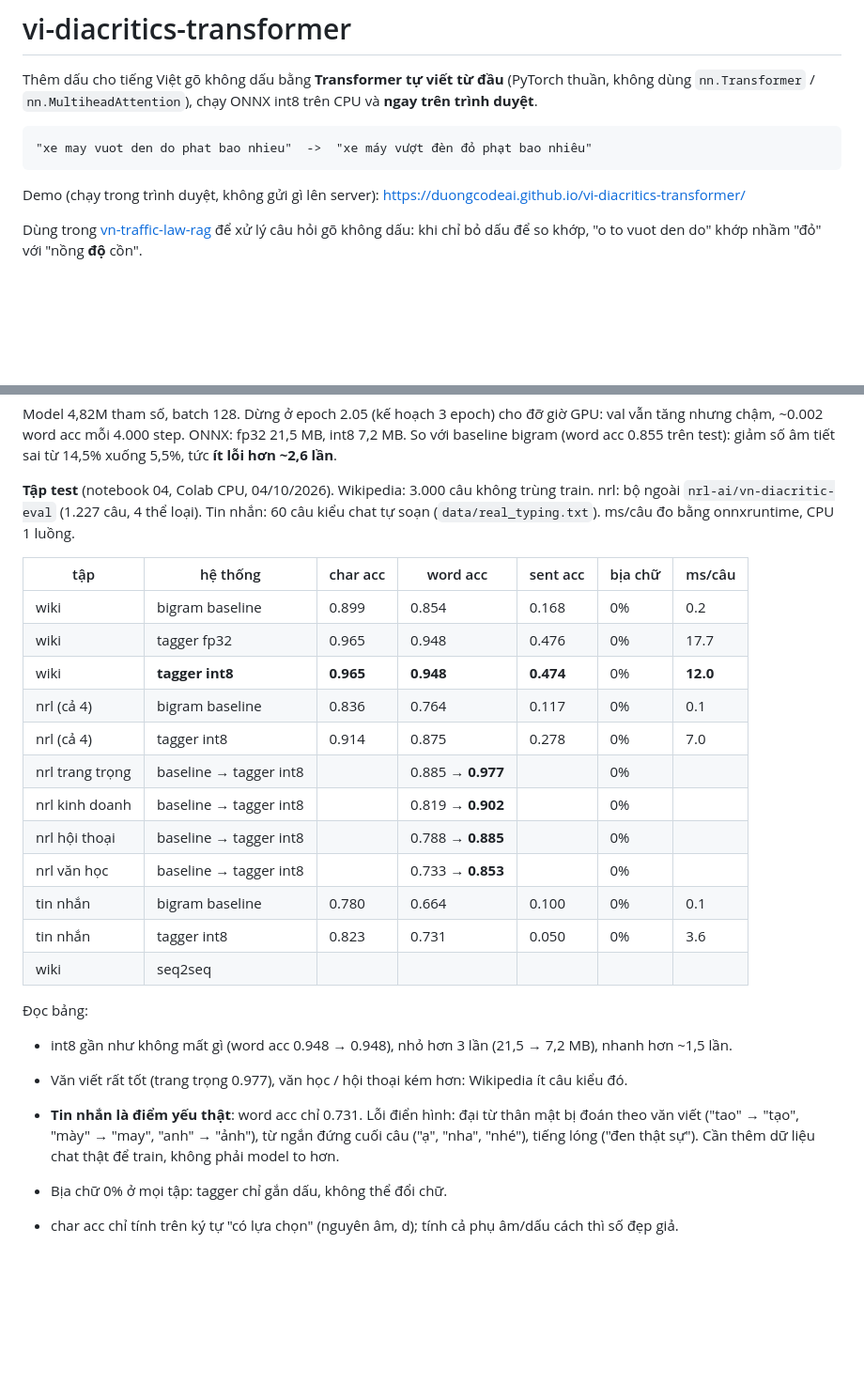
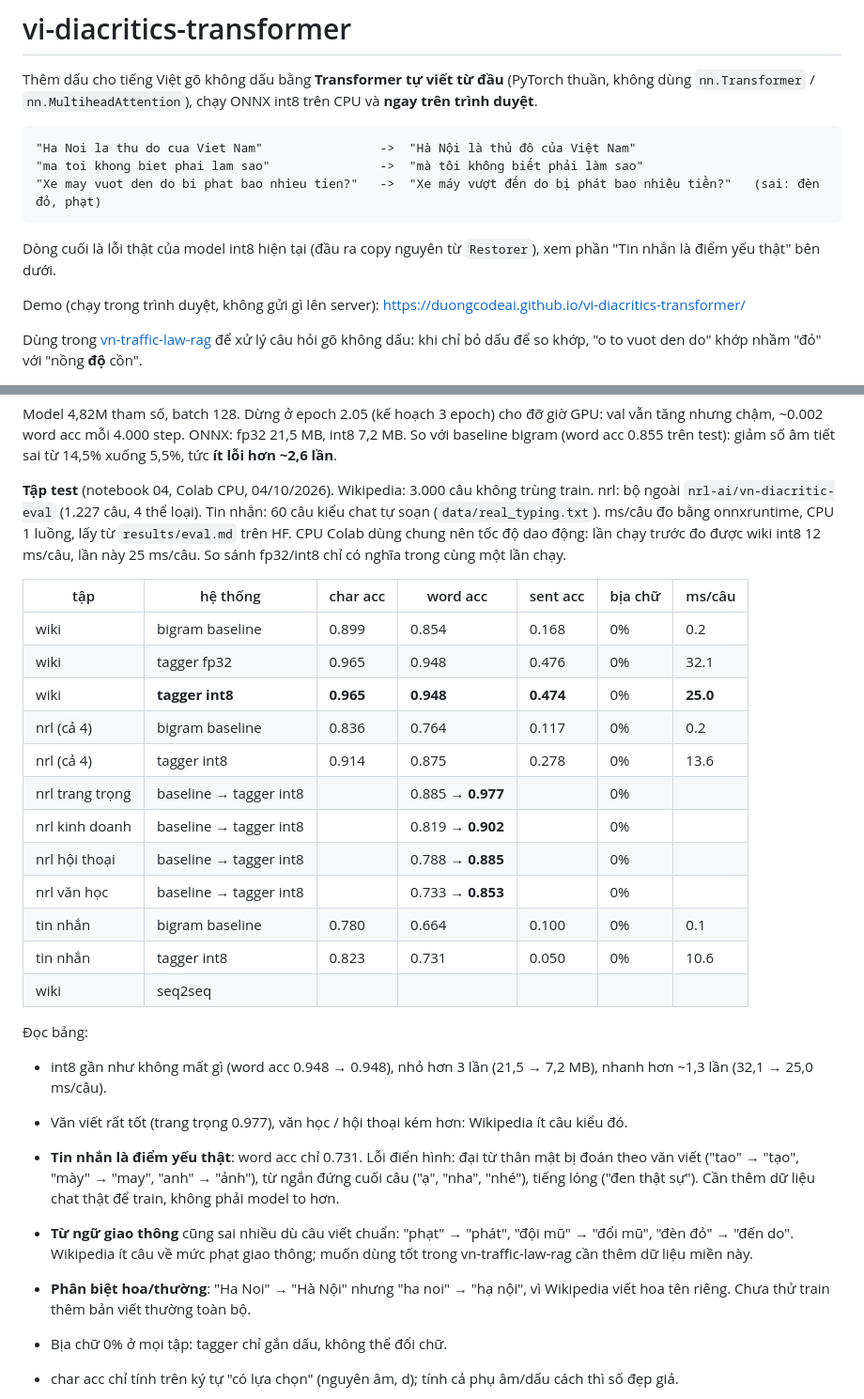
Before and after one commit to DuongCodeAI/vi-diacritics-transformer, a Markdown page: README.md, 2 parts joined by grey strips. Shown at 94% size. Drawn GitHub-style; blank space fills up the shorter version.

Commit message:
README: ví dụ đầu lấy đúng đầu ra model (có 1 câu sai), ms/câu theo results/eval.md trên HF, thêm 2 điểm yếu: từ giao thông, hoa/thường

````diff
--- a/README.md
+++ b/README.md
@@ -4,8 +4,11 @@ Thêm dấu cho tiếng Việt gõ không dấu bằng **Transformer tự viết
 `nn.Transformer` / `nn.MultiheadAttention`), chạy ONNX int8 trên CPU và **ngay trên trình duyệt**.
 
 ```
-"xe may vuot den do phat bao nhieu"  ->  "xe máy vượt đèn đỏ phạt bao nhiêu"
+"Ha Noi la thu do cua Viet Nam"                ->  "Hà Nội là thủ đô của Việt Nam"
+"ma toi khong biet phai lam sao"               ->  "mà tôi không biết phải làm sao"
+"Xe may vuot den do bi phat bao nhieu tien?"   ->  "Xe máy vượt đến do bị phát bao nhiêu tiền?"   (sai: đèn đỏ, phạt)
 ```
+Dòng cuối là lỗi thật của model int8 hiện tại (đầu ra copy nguyên từ `Restorer`), xem phần "Tin nhắn là điểm yếu thật" bên dưới.
 
 Demo (chạy trong trình duyệt, không gửi gì lên server): https://duongcodeai.github.io/vi-diacritics-transformer/
 
@@ -43,29 +46,34 @@ xuống 5,5%, tức **ít lỗi hơn ~2,6 lần**.
 
 **Tập test** (notebook 04, Colab CPU, 04/10/2026). Wikipedia: 3.000 câu không trùng train. nrl: bộ ngoài
 `nrl-ai/vn-diacritic-eval` (1.227 câu, 4 thể loại). Tin nhắn: 60 câu kiểu chat tự soạn (`data/real_typing.txt`).
-ms/câu đo bằng onnxruntime, CPU 1 luồng.
+ms/câu đo bằng onnxruntime, CPU 1 luồng, lấy từ `results/eval.md` trên HF. CPU Colab dùng chung nên tốc độ dao động:
+lần chạy trước đo được wiki int8 12 ms/câu, lần này 25 ms/câu. So sánh fp32/int8 chỉ có nghĩa trong cùng một lần chạy.
 
 | tập | hệ thống | char acc | word acc | sent acc | bịa chữ | ms/câu |
 |---|---|---|---|---|---|---|
 | wiki | bigram baseline | 0.899 | 0.854 | 0.168 | 0% | 0.2 |
-| wiki | tagger fp32 | 0.965 | 0.948 | 0.476 | 0% | 17.7 |
-| wiki | **tagger int8** | **0.965** | **0.948** | **0.474** | 0% | **12.0** |
-| nrl (cả 4) | bigram baseline | 0.836 | 0.764 | 0.117 | 0% | 0.1 |
-| nrl (cả 4) | tagger int8 | 0.914 | 0.875 | 0.278 | 0% | 7.0 |
+| wiki | tagger fp32 | 0.965 | 0.948 | 0.476 | 0% | 32.1 |
+| wiki | **tagger int8** | **0.965** | **0.948** | **0.474** | 0% | **25.0** |
+| nrl (cả 4) | bigram baseline | 0.836 | 0.764 | 0.117 | 0% | 0.2 |
+| nrl (cả 4) | tagger int8 | 0.914 | 0.875 | 0.278 | 0% | 13.6 |
 | nrl trang trọng | baseline → tagger int8 | | 0.885 → **0.977** | | 0% | |
 | nrl kinh doanh | baseline → tagger int8 | | 0.819 → **0.902** | | 0% | |
 | nrl hội thoại | baseline → tagger int8 | | 0.788 → **0.885** | | 0% | |
 | nrl văn học | baseline → tagger int8 | | 0.733 → **0.853** | | 0% | |
 | tin nhắn | bigram baseline | 0.780 | 0.664 | 0.100 | 0% | 0.1 |
-| tin nhắn | tagger int8 | 0.823 | 0.731 | 0.050 | 0% | 3.6 |
+| tin nhắn | tagger int8 | 0.823 | 0.731 | 0.050 | 0% | 10.6 |
 | wiki | seq2seq | | | | | |
 
 Đọc bảng:
-- int8 gần như không mất gì (word acc 0.948 → 0.948), nhỏ hơn 3 lần (21,5 → 7,2 MB), nhanh hơn ~1,5 lần.
+- int8 gần như không mất gì (word acc 0.948 → 0.948), nhỏ hơn 3 lần (21,5 → 7,2 MB), nhanh hơn ~1,3 lần (32,1 → 25,0 ms/câu).
 - Văn viết rất tốt (trang trọng 0.977), văn học / hội thoại kém hơn: Wikipedia ít câu kiểu đó.
 - **Tin nhắn là điểm yếu thật**: word acc chỉ 0.731. Lỗi điển hình: đại từ thân mật bị đoán theo văn viết
   ("tao" → "tạo", "mày" → "may", "anh" → "ảnh"), từ ngắn đứng cuối câu ("ạ", "nha", "nhé"), tiếng lóng
   ("đen thật sự"). Cần thêm dữ liệu chat thật để train, không phải model to hơn.
+- **Từ ngữ giao thông** cũng sai nhiều dù câu viết chuẩn: "phạt" → "phát", "đội mũ" → "đổi mũ", "đèn đỏ" → "đến do".
+  Wikipedia ít câu về mức phạt giao thông; muốn dùng tốt trong vn-traffic-law-rag cần thêm dữ liệu miền này.
+- **Phân biệt hoa/thường**: "Ha Noi" → "Hà Nội" nhưng "ha noi" → "hạ nội", vì Wikipedia viết hoa tên riêng.
+  Chưa thử train thêm bản viết thường toàn bộ.
 - Bịa chữ 0% ở mọi tập: tagger chỉ gắn dấu, không thể đổi chữ.
 
 - char acc chỉ tính trên ký tự "có lựa chọn" (nguyên âm, d); tính cả phụ âm/dấu cách thì số đẹp giả.
````
